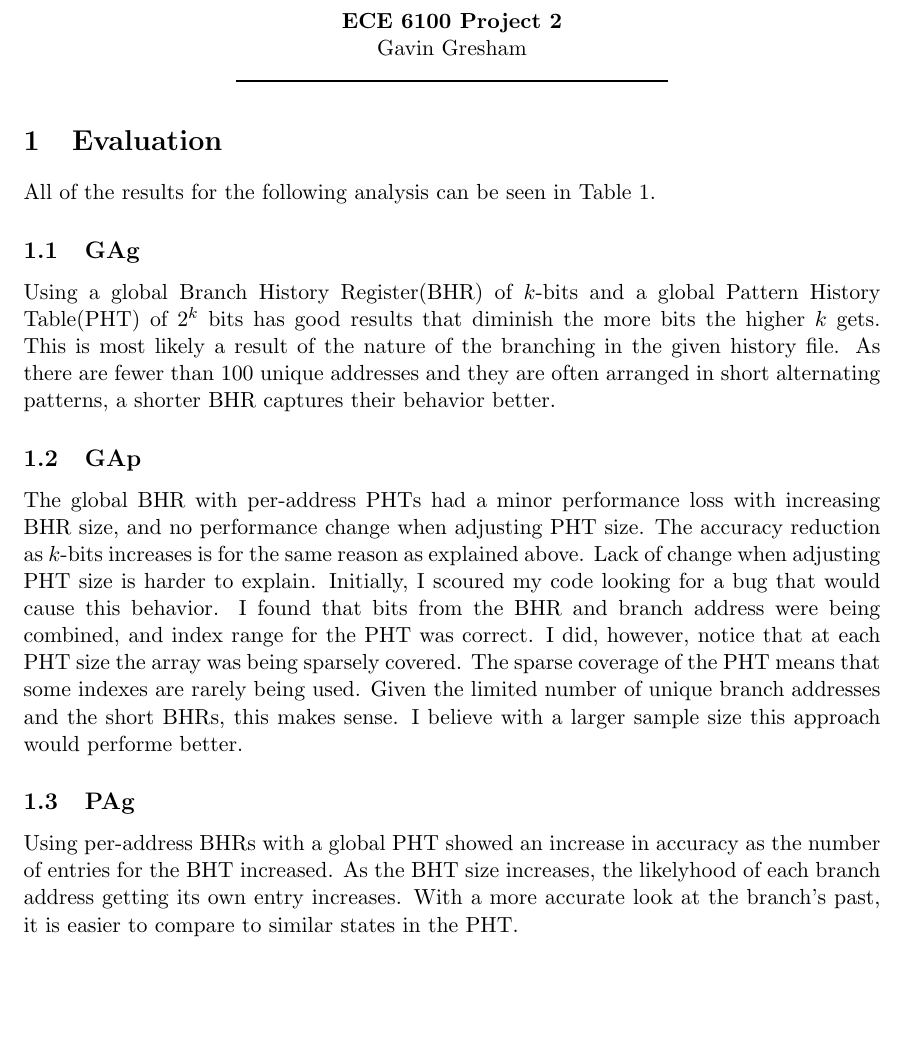
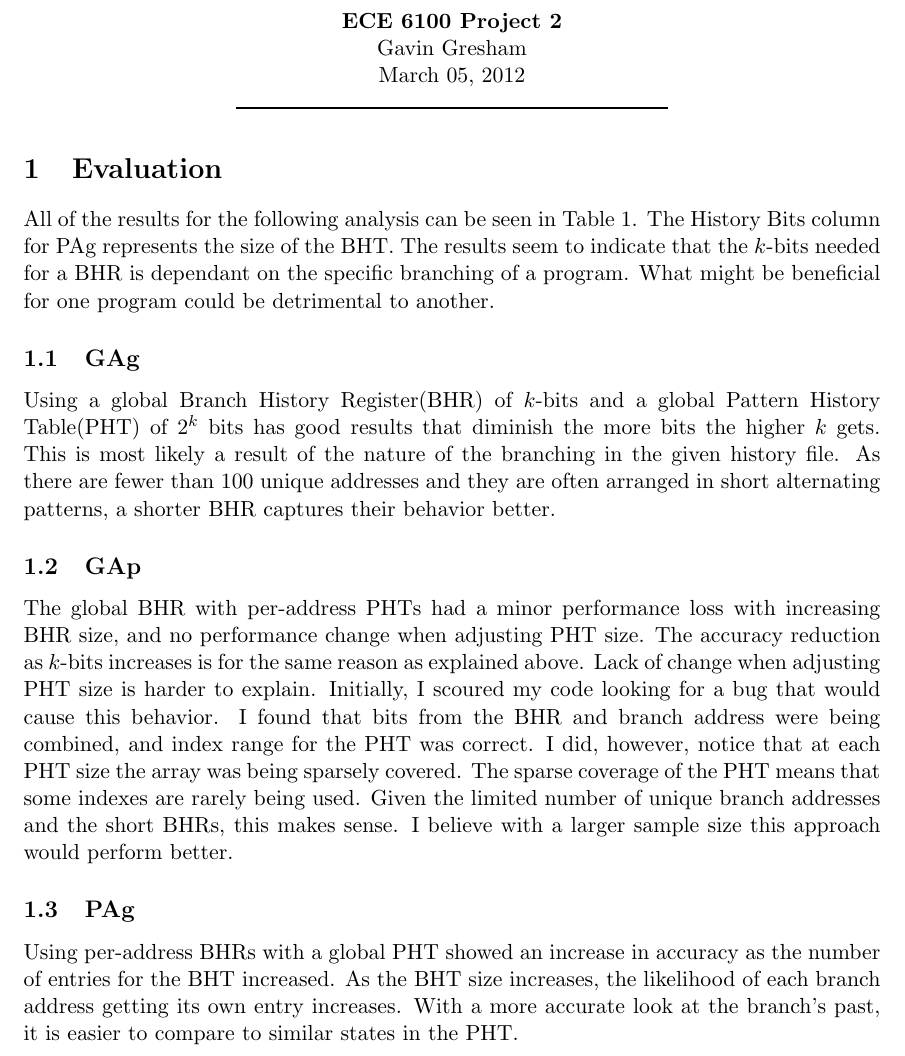
Before and after one commit to silenthunter/ECE6100_Project2, a LaTeX document (Report/ECE6100_Project2.tex): part of page 1 of 2, cut so that both start at the same text, the shorter picture padded with empty space. Compiled offline with pdfLaTeX.

Commit message:
More detail added to the report

```diff
--- a/Report/ECE6100_Project2.tex
+++ b/Report/ECE6100_Project2.tex
@@ -14,21 +14,22 @@
 \begin{center}
 \textbf{ECE 6100 Project 2}\\
 Gavin Gresham\\
+March 05, 2012\\
 \rule{3in}{1pt}\\
 \end{center}
 %]
 
 \section{Evaluation}
-All of the results for the following analysis can be seen in Table 1.
+All of the results for the following analysis can be seen in Table 1. The History Bits column for PAg represents the size of the BHT. The results seem to indicate that the $k$-bits needed for a BHR is dependant on the specific branching of a program. What might be beneficial for one program could be detrimental to another.
 %95 unique addresses.
 \subsection{GAg}
 Using a global Branch History Register(BHR) of $k$-bits and a global Pattern History Table(PHT) of $2^k$ bits has good results that diminish the more bits the higher $k$ gets. This is most likely a result of the nature of the branching in the given history file. As there are fewer than 100 unique addresses and they are often arranged in short alternating patterns, a shorter BHR captures their behavior better.
 \subsection{GAp}
 The global BHR with per-address PHTs had a minor performance loss with increasing BHR size, and no performance change when adjusting PHT size. The accuracy reduction as $k$-bits increases is for the same reason as explained above. Lack of change when adjusting PHT size is harder to explain.
 Initially, I scoured my code looking for a bug that would cause this behavior. I found that bits from the BHR and branch address were being combined, and index range for the PHT was correct. I did, however, notice that at each PHT size the array was being sparsely covered.
-The sparse coverage of the PHT means that some indexes are rarely being used. Given the limited number of unique branch addresses and the short BHRs, this makes sense. I believe with a larger sample size this approach would performe better.
+The sparse coverage of the PHT means that some indexes are rarely being used. Given the limited number of unique branch addresses and the short BHRs, this makes sense. I believe with a larger sample size this approach would perform better.
 \subsection{PAg}
-Using per-address BHRs with a global PHT showed an increase in accuracy as the number of entries for the BHT increased. As the BHT size increases, the likelyhood of each branch address getting its own entry increases. With a more accurate look at the branch's past, it is easier to compare to similar states in the PHT.
+Using per-address BHRs with a global PHT showed an increase in accuracy as the number of entries for the BHT increased. As the BHT size increases, the likelihood of each branch address getting its own entry increases. With a more accurate look at the branch's past, it is easier to compare to similar states in the PHT.
 \subsection{Gshare}
 Finally, using the gshare implementation, accuracy dropped as the $(N,N)$ configuration rose. I can only speculate that the same issue that affecting GAg affects gshare as well. Fewer history bits appears to be beneficial for programs with a small number of unique branch addresses.
 
```
